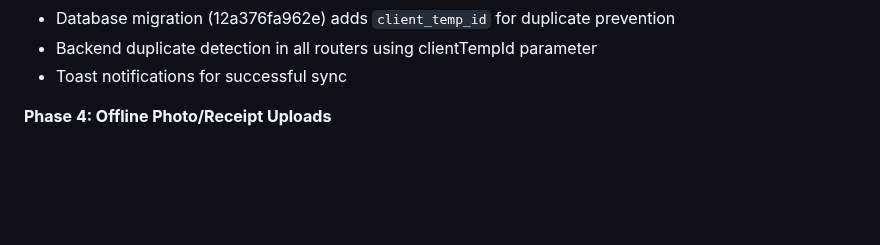
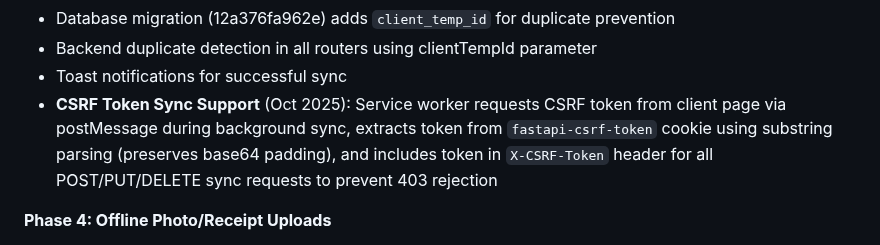
Before and after one commit to syntechai-io/WAGMI-Bordkasse, a Markdown page: replit.md, the part around the change. Drawn GitHub-style; blank space fills up the shorter version.

Commit message:
Add CSRF token support for background synchronization
Implement CSRF token retrieval and inclusion in sync requests to prevent 403 errors.

Replit-Commit-Author: Agent
Replit-Commit-Session-Id: b0135dc7-84a3-4e49-b327-04f727a8e3ea
Replit-Commit-Checkpoint-Type: full_checkpoint
Replit-Commit-Screenshot-Url: https://storage.googleapis.com/screenshot-production-us-central1/4ab24e3a-e318-4ff7-8dab-80d71ab1b725/b0135dc7-84a3-4e49-b327-04f727a8e3ea/0ZooOP9

```diff
--- a/replit.md
+++ b/replit.md
@@ -78,6 +78,7 @@ The application uses a greedy matching algorithm to calculate net balances for e
 - Database migration (12a376fa962e) adds `client_temp_id` for duplicate prevention
 - Backend duplicate detection in all routers using clientTempId parameter
 - Toast notifications for successful sync
+- **CSRF Token Sync Support** (Oct 2025): Service worker requests CSRF token from client page via postMessage during background sync, extracts token from `fastapi-csrf-token` cookie using substring parsing (preserves base64 padding), and includes token in `X-CSRF-Token` header for all POST/PUT/DELETE sync requests to prevent 403 rejection
 
 **Phase 4: Offline Photo/Receipt Uploads**
 - Base64 conversion for offline photo/receipt storage in IndexedDB
```
